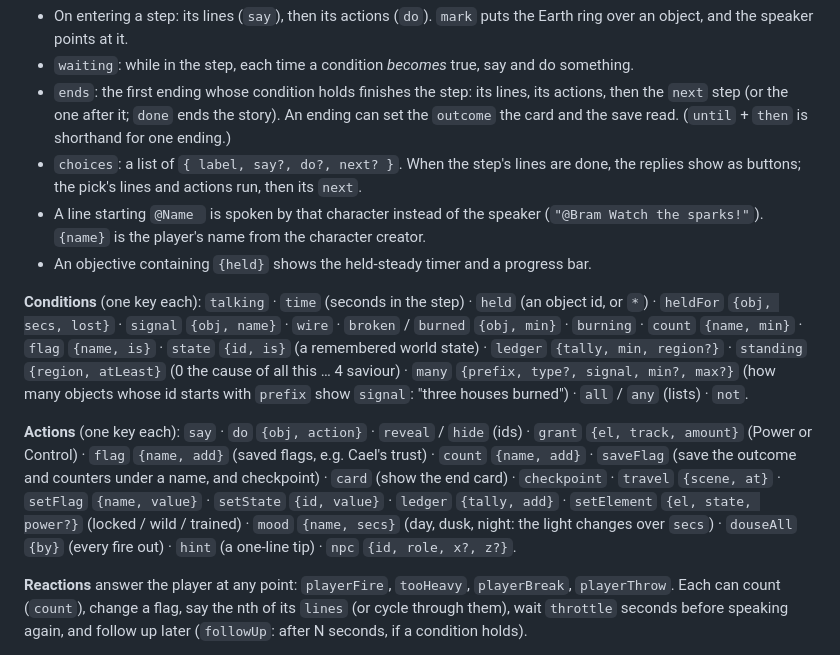
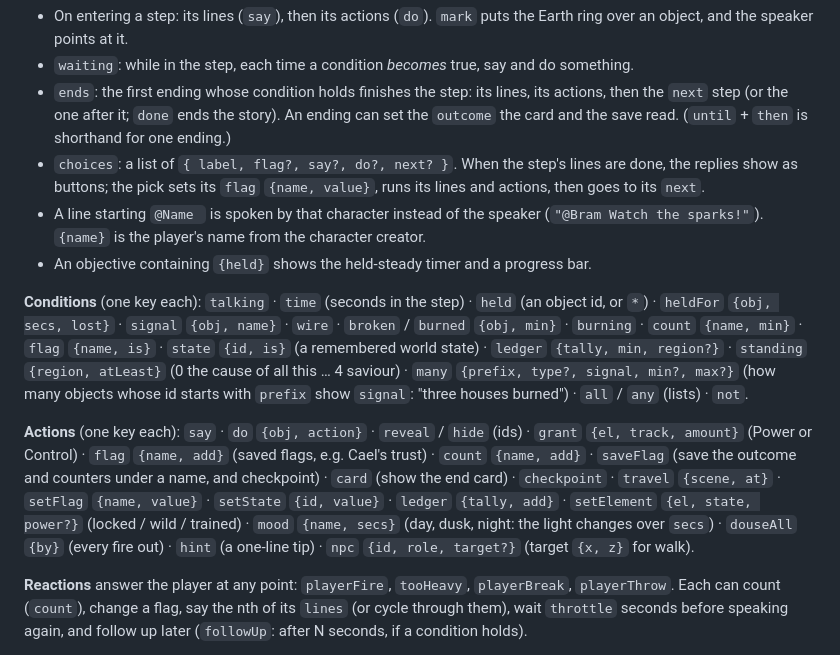
Before and after one commit to Claws02/Elemental, a Markdown page: docs/SCENES.md, the part around the change. Drawn GitHub-style.

Commit message:
Docs: exact shapes of step choices and the npc action
Co-Authored-By: Claude Opus 5.5 <noreply@anthropic.com>
Claude-Session: https://claude.ai/code/session_01FT46bU4bXvzjyJpqx4bFKb

```diff
--- a/docs/SCENES.md
+++ b/docs/SCENES.md
@@ -92,13 +92,13 @@ A scene with a `script` is a story scene. Its lines are spoken by the character
 - On entering a step: its lines (`say`), then its actions (`do`). `mark` puts the Earth ring over an object, and the speaker points at it.
 - `waiting`: while in the step, each time a condition *becomes* true, say and do something.
 - `ends`: the first ending whose condition holds finishes the step: its lines, its actions, then the `next` step (or the one after it; `done` ends the story). An ending can set the `outcome` the card and the save read. (`until` + `then` is shorthand for one ending.)
-- `choices`: a list of `{ label, say?, do?, next? }`. When the step's lines are done, the replies show as buttons; the pick's lines and actions run, then its `next`.
+- `choices`: a list of `{ label, flag?, say?, do?, next? }`. When the step's lines are done, the replies show as buttons; the pick sets its `flag` `{name, value}`, runs its lines and actions, then goes to its `next`.
 - A line starting `@Name ` is spoken by that character instead of the speaker (`"@Bram Watch the sparks!"`). `{name}` is the player's name from the character creator.
 - An objective containing `{held}` shows the held-steady timer and a progress bar.
 
 **Conditions** (one key each): `talking` · `time` (seconds in the step) · `held` (an object id, or `*`) · `heldFor` `{obj, secs, lost}` · `signal` `{obj, name}` · `wire` · `broken` / `burned` `{obj, min}` · `burning` · `count` `{name, min}` · `flag` `{name, is}` · `state` `{id, is}` (a remembered world state) · `ledger` `{tally, min, region?}` · `standing` `{region, atLeast}` (0 the cause of all this … 4 saviour) · `many` `{prefix, type?, signal, min?, max?}` (how many objects whose id starts with `prefix` show `signal`: "three houses burned") · `all` / `any` (lists) · `not`.
 
-**Actions** (one key each): `say` · `do` `{obj, action}` · `reveal` / `hide` (ids) · `grant` `{el, track, amount}` (Power or Control) · `flag` `{name, add}` (saved flags, e.g. Cael's trust) · `count` `{name, add}` · `saveFlag` (save the outcome and counters under a name, and checkpoint) · `card` (show the end card) · `checkpoint` · `travel` `{scene, at}` · `setFlag` `{name, value}` · `setState` `{id, value}` · `ledger` `{tally, add}` · `setElement` `{el, state, power?}` (locked / wild / trained) · `mood` `{name, secs}` (day, dusk, night: the light changes over `secs`) · `douseAll` `{by}` (every fire out) · `hint` (a one-line tip) · `npc` `{id, role, x?, z?}`.
+**Actions** (one key each): `say` · `do` `{obj, action}` · `reveal` / `hide` (ids) · `grant` `{el, track, amount}` (Power or Control) · `flag` `{name, add}` (saved flags, e.g. Cael's trust) · `count` `{name, add}` · `saveFlag` (save the outcome and counters under a name, and checkpoint) · `card` (show the end card) · `checkpoint` · `travel` `{scene, at}` · `setFlag` `{name, value}` · `setState` `{id, value}` · `ledger` `{tally, add}` · `setElement` `{el, state, power?}` (locked / wild / trained) · `mood` `{name, secs}` (day, dusk, night: the light changes over `secs`) · `douseAll` `{by}` (every fire out) · `hint` (a one-line tip) · `npc` `{id, role, target?}` (target `{x, z}` for walk).
 
 **Reactions** answer the player at any point: `playerFire`, `tooHeavy`, `playerBreak`, `playerThrow`. Each can count (`count`), change a flag, say the nth of its `lines` (or cycle through them), wait `throttle` seconds before speaking again, and follow up later (`followUp`: after N seconds, if a condition holds).
 
```
